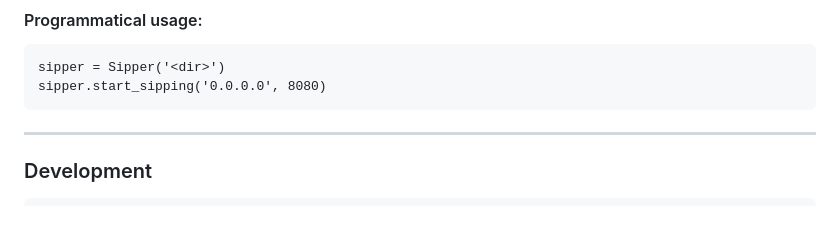
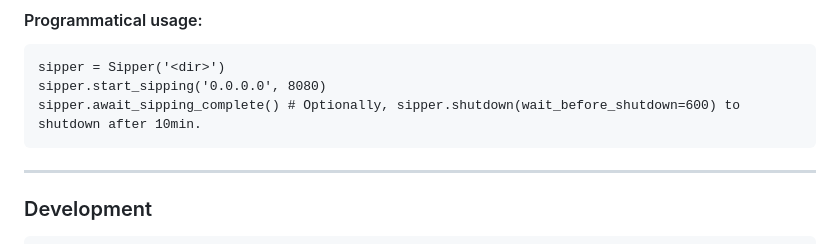
Before and after one commit to leogps/bottle-sipper, a Markdown page: README.md, the part around the change. GitHub-like rendering; blank space fills up the shorter version.

Commit message:
Updating README with sipper api updates.

```diff
--- a/README.md
+++ b/README.md
@@ -93,6 +93,7 @@ Run
 
     sipper = Sipper('<dir>')
     sipper.start_sipping('0.0.0.0', 8080)
+    sipper.await_sipping_complete() # Optionally, sipper.shutdown(wait_before_shutdown=600) to shutdown after 10min.
 
 ---
 
```
